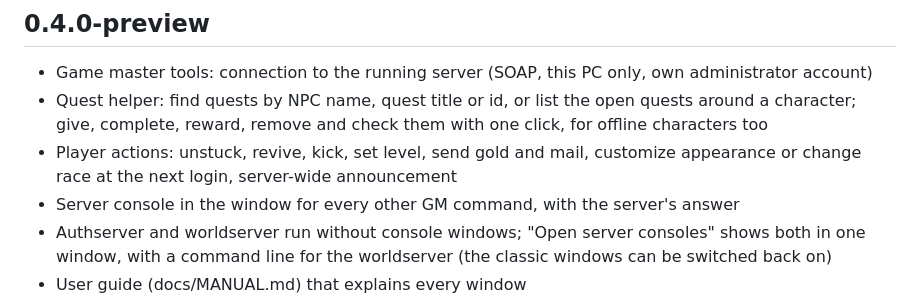
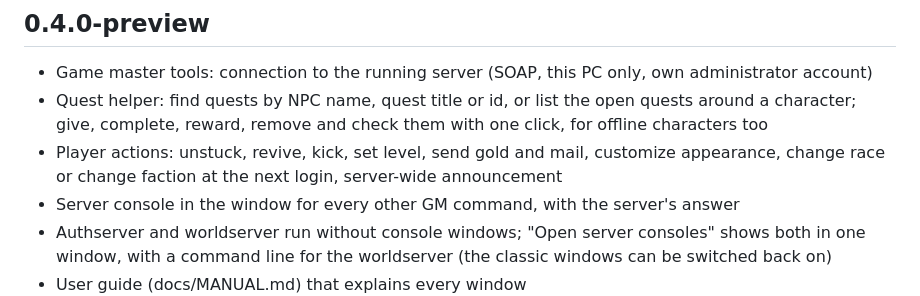
Before and after one commit to aspollon/AFK-Realm, a Markdown page: CHANGELOG.md, the part around the change. GitHub-like rendering.

```diff
--- a/CHANGELOG.md
+++ b/CHANGELOG.md
@@ -4,7 +4,7 @@
 
 - Game master tools: connection to the running server (SOAP, this PC only, own administrator account)
 - Quest helper: find quests by NPC name, quest title or id, or list the open quests around a character; give, complete, reward, remove and check them with one click, for offline characters too
-- Player actions: unstuck, revive, kick, set level, send gold and mail, customize appearance or change race at the next login, server-wide announcement
+- Player actions: unstuck, revive, kick, set level, send gold and mail, customize appearance, change race or change faction at the next login, server-wide announcement
 - Server console in the window for every other GM command, with the server's answer
 - Authserver and worldserver run without console windows; "Open server consoles" shows both in one window, with a command line for the worldserver (the classic windows can be switched back on)
 - User guide (docs/MANUAL.md) that explains every window
```
Also changed, not shown: RELEASE_NOTES.md (+1 -1 lines), docs/MANUAL.md (+1 -0 lines), docs/screenshots/16-player-actions.png, 1 other file.
